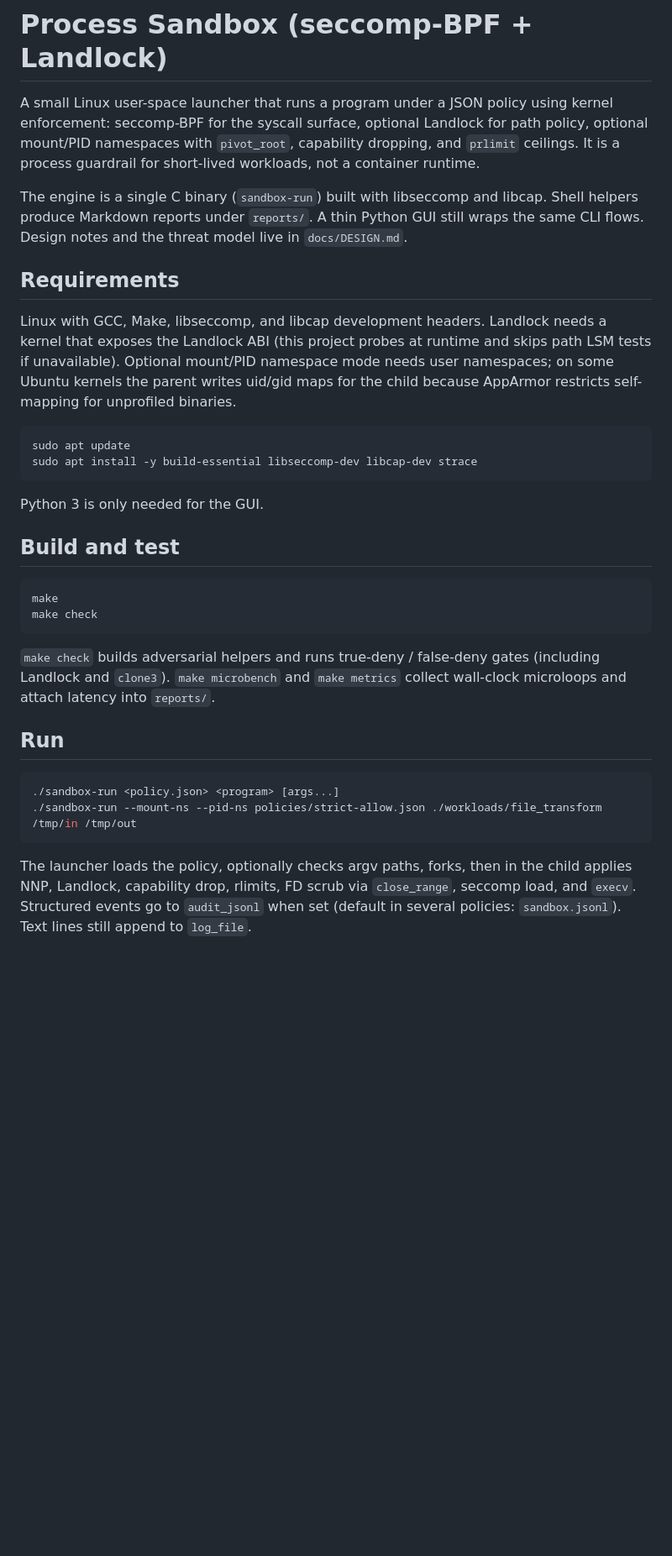
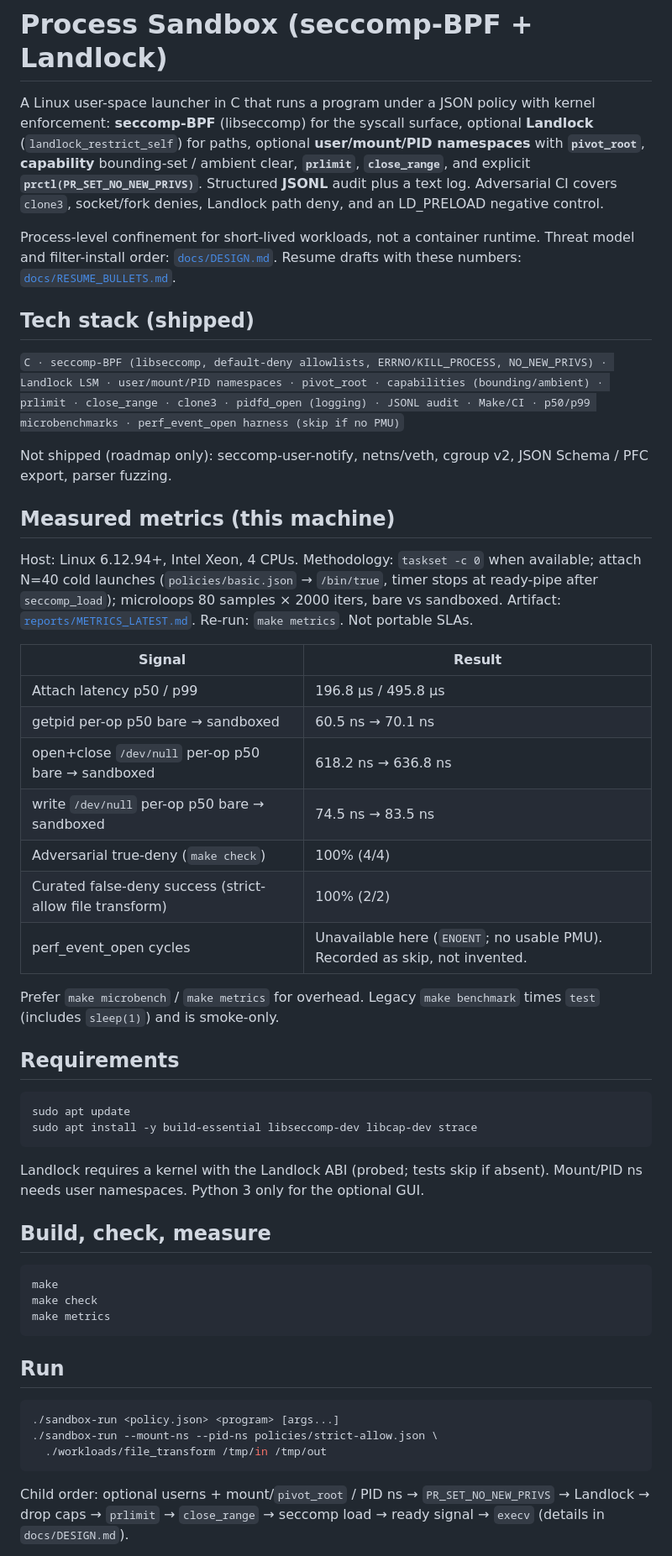
Before and after one commit to prathamanvekar/kernel-sandbox, a Markdown page: README.md, the part around one of its changes. Shown at 84% size. GitHub-like rendering; blank space fills up the shorter version.

````diff
--- a/README.md
+++ b/README.md
@@ -1,35 +1,55 @@
 # Process Sandbox (seccomp-BPF + Landlock)
 
-A small Linux user-space launcher that runs a program under a JSON policy using kernel enforcement: seccomp-BPF for the syscall surface, optional Landlock for path policy, optional mount/PID namespaces with `pivot_root`, capability dropping, and `prlimit` ceilings. It is a process guardrail for short-lived workloads, not a container runtime.
+A Linux user-space launcher in C that runs a program under a JSON policy with kernel enforcement: **seccomp-BPF** (libseccomp) for the syscall surface, optional **Landlock** (`landlock_restrict_self`) for paths, optional **user/mount/PID namespaces** with **`pivot_root`**, **capability** bounding-set / ambient clear, **`prlimit`**, **`close_range`**, and explicit **`prctl(PR_SET_NO_NEW_PRIVS)`**. Structured **JSONL** audit plus a text log. Adversarial CI covers `clone3`, socket/fork denies, Landlock path deny, and an LD_PRELOAD negative control.
 
-The engine is a single C binary (`sandbox-run`) built with libseccomp and libcap. Shell helpers produce Markdown reports under `reports/`. A thin Python GUI still wraps the same CLI flows. Design notes and the threat model live in `docs/DESIGN.md`.
+Process-level confinement for short-lived workloads, not a container runtime. Threat model and filter-install order: [`docs/DESIGN.md`](docs/DESIGN.md). Resume drafts with these numbers: [`docs/RESUME_BULLETS.md`](docs/RESUME_BULLETS.md).
+
+## Tech stack (shipped)
+
+`C · seccomp-BPF (libseccomp, default-deny allowlists, ERRNO/KILL_PROCESS, NO_NEW_PRIVS) · Landlock LSM · user/mount/PID namespaces · pivot_root · capabilities (bounding/ambient) · prlimit · close_range · clone3 · pidfd_open (logging) · JSONL audit · Make/CI · p50/p99 microbenchmarks · perf_event_open harness (skip if no PMU)`
+
+Not shipped (roadmap only): seccomp-user-notify, netns/veth, cgroup v2, JSON Schema / PFC export, parser fuzzing.
+
+## Measured metrics (this machine)
+
+Host: Linux 6.12.94+, Intel Xeon, 4 CPUs. Methodology: `taskset -c 0` when available; attach N=40 cold launches (`policies/basic.json` → `/bin/true`, timer stops at ready-pipe after `seccomp_load`); microloops 80 samples × 2000 iters, bare vs sandboxed. Artifact: [`reports/METRICS_LATEST.md`](reports/METRICS_LATEST.md). Re-run: `make metrics`. Not portable SLAs.
+
+| Signal | Result |
+| --- | --- |
+| Attach latency p50 / p99 | 196.8 µs / 495.8 µs |
+| getpid per-op p50 bare → sandboxed | 60.5 ns → 70.1 ns |
+| open+close `/dev/null` per-op p50 bare → sandboxed | 618.2 ns → 636.8 ns |
+| write `/dev/null` per-op p50 bare → sandboxed | 74.5 ns → 83.5 ns |
+| Adversarial true-deny (`make check`) | 100% (4/4) |
+| Curated false-deny success (strict-allow file transform) | 100% (2/2) |
+| perf_event_open cycles | Unavailable here (`ENOENT`; no usable PMU). Recorded as skip, not invented. |
+
+Prefer `make microbench` / `make metrics` for overhead. Legacy `make benchmark` times `test` (includes `sleep(1)`) and is smoke-only.
 
 ## Requirements
-
-Linux with GCC, Make, libseccomp, and libcap development headers. Landlock needs a kernel that exposes the Landlock ABI (this project probes at runtime and skips path LSM tests if unavailable). Optional mount/PID namespace mode needs user namespaces; on some Ubuntu kernels the parent writes uid/gid maps for the child because AppArmor restricts self-mapping for unprofiled binaries.
 
 ```bash
 sudo apt update
 sudo apt install -y build-essential libseccomp-dev libcap-dev strace
 ```
 
-Python 3 is only needed for the GUI.
+Landlock requires a kernel with the Landlock ABI (probed; tests skip if absent). Mount/PID ns needs user namespaces. Python 3 only for the optional GUI.
 
-## Build and test
+## Build, check, measure
 
 ```bash
 make
 make check
+make metrics
 ```
-
-`make check` builds adversarial helpers and runs true-deny / false-deny gates (including Landlock and `clone3`). `make microbench` and `make metrics` collect wall-clock microloops and attach latency into `reports/`.
 
 ## Run
 
 ```bash
 ./sandbox-run <policy.json> <program> [args...]
-./sandbox-run --mount-ns --pid-ns policies/strict-allow.json ./workloads/file_transform /tmp/in /tmp/out
+./sandbox-run --mount-ns --pid-ns policies/strict-allow.json \
+  ./workloads/file_transform /tmp/in /tmp/out
 ```
 
-The launcher loads the policy, optionally checks argv paths, forks, then in the child applies NNP, Landlock, capability drop, rlimits, FD scrub via `close_range`, seccomp load, and `execv`. Structured events go to `audit_jsonl` when set (default in several policies: `sandbox.jsonl`). Text lines still append to `log_file`.
+Child order: optional userns + mount/`pivot_root` / PID ns → `PR_SET_NO_NEW_PRIVS` → Landlock → drop caps → `prlimit` → `close_range` → seccomp load → ready signal → `execv` (details in `docs/DESIGN.md`).
 
````
Also changed, not shown: other parts of README.md (+4 -49 lines), docs/DESIGN.md (+38 -54 lines), docs/RESUME_BULLETS.md (added, +19 -0 lines).
